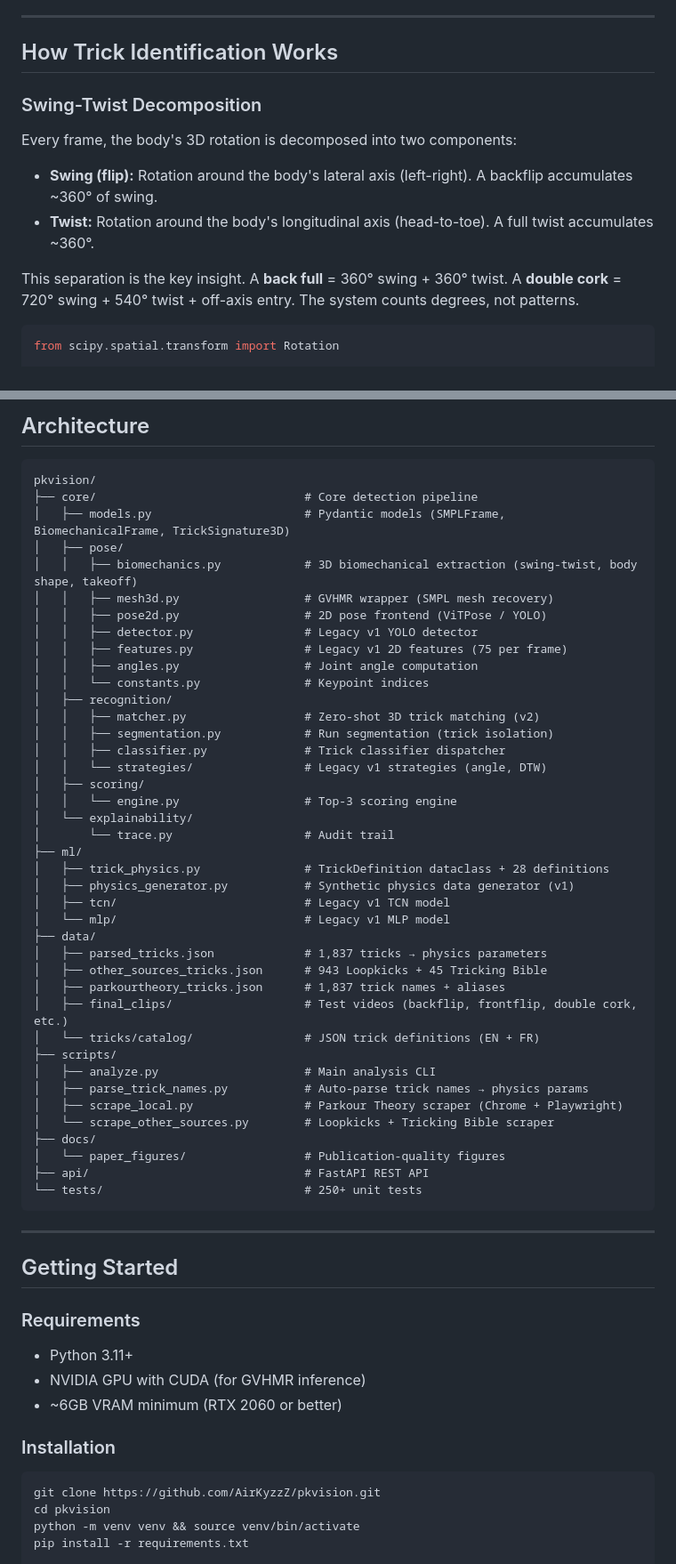
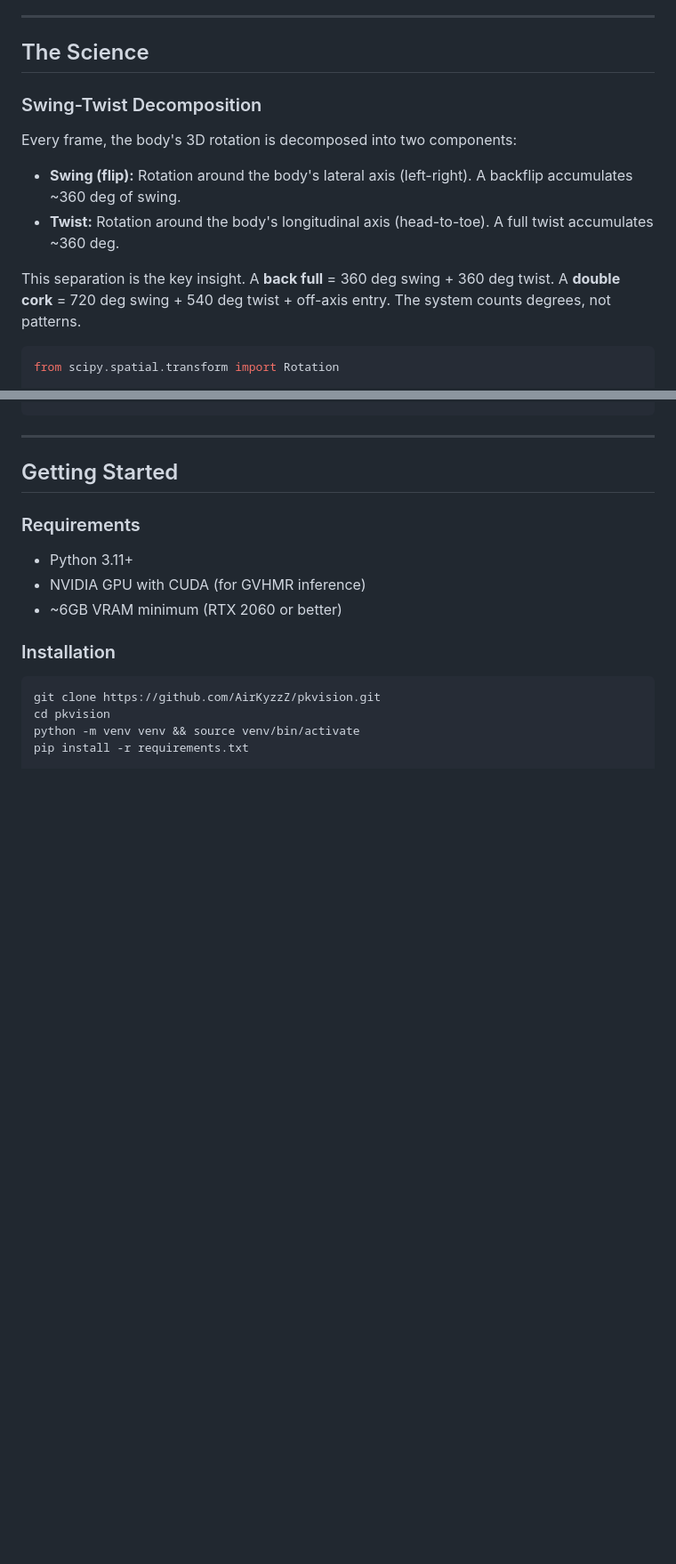
Before and after one commit to AirKyzzZ/pkvision, a Markdown page: README.md, 2 parts joined by grey strips. Shown at 89% size. Drawn GitHub-style; blank space fills up the shorter version.

````diff
--- a/README.md
+++ b/README.md
@@ -90,16 +150,16 @@ Video (smartphone, GoPro, competition camera)
 
 ---
 
-## How Trick Identification Works
+## The Science
 
 ### Swing-Twist Decomposition
 
 Every frame, the body's 3D rotation is decomposed into two components:
 
-- **Swing (flip):** Rotation around the body's lateral axis (left-right). A backflip accumulates ~360° of swing.
-- **Twist:** Rotation around the body's longitudinal axis (head-to-toe). A full twist accumulates ~360°.
+- **Swing (flip):** Rotation around the body's lateral axis (left-right). A backflip accumulates ~360 deg of swing.
+- **Twist:** Rotation around the body's longitudinal axis (head-to-toe). A full twist accumulates ~360 deg.
 
-This separation is the key insight. A **back full** = 360° swing + 360° twist. A **double cork** = 720° swing + 540° twist + off-axis entry. The system counts degrees, not patterns.
+This separation is the key insight. A **back full** = 360 deg swing + 360 deg twist. A **double cork** = 720 deg swing + 540 deg twist + off-axis entry. The system counts degrees, not patterns.
 
 ```python
 from scipy.spatial.transform import Rotation
@@ -215,46 +313,3 @@ The scoring engine (`core/scoring/engine.py`) and run segmenter (`core/recogniti
-## Architecture
-
-```
-pkvision/
-├── core/                              # Core detection pipeline
-│   ├── models.py                      # Pydantic models (SMPLFrame, BiomechanicalFrame, TrickSignature3D)
-│   ├── pose/
-│   │   ├── biomechanics.py            # 3D biomechanical extraction (swing-twist, body shape, takeoff)
-│   │   ├── mesh3d.py                  # GVHMR wrapper (SMPL mesh recovery)
-│   │   ├── pose2d.py                  # 2D pose frontend (ViTPose / YOLO)
-│   │   ├── detector.py                # Legacy v1 YOLO detector
-│   │   ├── features.py                # Legacy v1 2D features (75 per frame)
-│   │   ├── angles.py                  # Joint angle computation
-│   │   └── constants.py               # Keypoint indices
-│   ├── recognition/
-│   │   ├── matcher.py                 # Zero-shot 3D trick matching (v2)
-│   │   ├── segmentation.py            # Run segmentation (trick isolation)
-│   │   ├── classifier.py              # Trick classifier dispatcher
-│   │   └── strategies/                # Legacy v1 strategies (angle, DTW)
-│   ├── scoring/
-│   │   └── engine.py                  # Top-3 scoring engine
-│   └── explainability/
-│       └── trace.py                   # Audit trail
-├── ml/
-│   ├── trick_physics.py               # TrickDefinition dataclass + 28 definitions
-│   ├── physics_generator.py           # Synthetic physics data generator (v1)
-│   ├── tcn/                           # Legacy v1 TCN model
-│   └── mlp/                           # Legacy v1 MLP model
-├── data/
-│   ├── parsed_tricks.json             # 1,837 tricks → physics parameters
-│   ├── other_sources_tricks.json      # 943 Loopkicks + 45 Tricking Bible
-│   ├── parkourtheory_tricks.json      # 1,837 trick names + aliases
-│   ├── final_clips/                   # Test videos (backflip, frontflip, double cork, etc.)
-│   └── tricks/catalog/                # JSON trick definitions (EN + FR)
-├── scripts/
-│   ├── analyze.py                     # Main analysis CLI
-│   ├── parse_trick_names.py           # Auto-parse trick names → physics params
-│   ├── scrape_local.py                # Parkour Theory scraper (Chrome + Playwright)
-│   └── scrape_other_sources.py        # Loopkicks + Tricking Bible scraper
-├── docs/
-│   └── paper_figures/                 # Publication-quality figures
-├── api/                               # FastAPI REST API
-└── tests/                             # 250+ unit tests
 ```
 
 ---
````
Also changed, not shown: other parts of README.md (+238 -212 lines).
